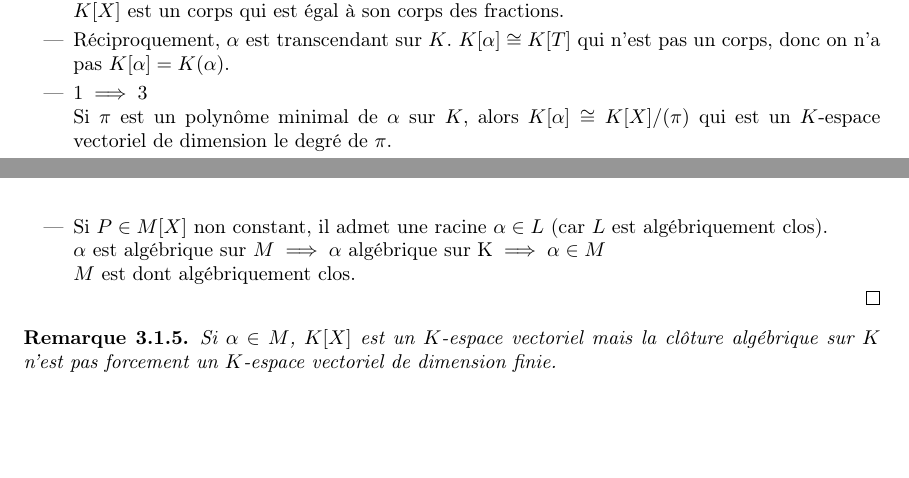
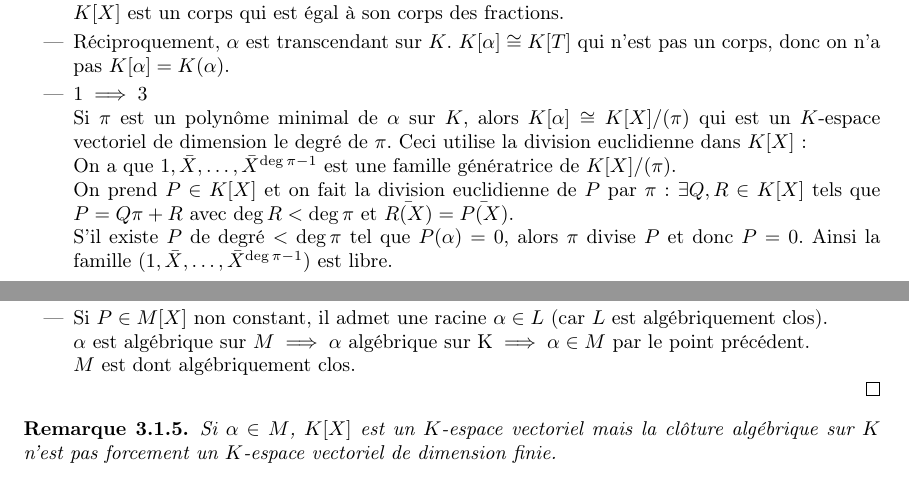
Before and after one commit to Yag000/algebre-II-notes, a LaTeX document (algebre-II-notes.tex, which reads contents/corps/espaces_vectoriels.tex): two parts of pages 17 and 19 of 31, joined at a grey line, cut so that both start at the same text, the shorter picture padded with empty space. Compiled offline with pdfLaTeX.

Commit message:
feat: Remove todos on "corps et espaces vectoriels"

```diff
--- a/contents/corps/espaces_vectoriels.tex
+++ b/contents/corps/espaces_vectoriels.tex
@@ -129,10 +129,15 @@
 		      $K[\alpha] \cong K[T]$ qui n'est pas un corps, donc on n'a pas $K[\alpha] = K(\alpha)$.
 		\item $1 \implies 3$\\
 		      Si $\pi$ est un polynôme minimal de $\alpha$ sur $K$, alors $K[\alpha] \cong K[X]/(\pi)$ qui est un $K$-espace vectoriel de dimension le degré de $\pi$.
+		      Ceci utilise la division euclidienne dans $K[X]$:\\
+		      On a que $1, \bar{X}, \ldots, \bar{X}^{\deg \pi - 1}$ est une famille génératrice de $K[X]/(\pi)$.\\
+		      On prend $P\in K[X]$ et on fait la division euclidienne de $P$ par $\pi$:
+		      $\exists Q, R \in K[X]$ tels que $P = Q\pi + R$ avec $\deg R < \deg \pi$ et $\bar{R(X)} = \bar{P(X)}$.\\
+		      S'il existe $P$ de degré $< \deg \pi$ tel que $P(\alpha) = 0$, alors $\pi$ divise $P$ et donc $P = 0$.
+		      Ainsi la famille $(1, \bar X, \ldots, \bar X^{\deg \pi - 1})$ est libre.
 		\item Réciproquement, \\
 		      Si $\alpha$ est transcendant sur $K$, le $K$-espace vectoriel $K[\alpha]$ est isomorphe a $K[X]$ qui est de dimension infinie.
 	\end{itemize}
-	%TODO: Add explanation
 \end{proof}
 
 \begin{definition}
@@ -192,7 +195,7 @@
 		      donc $\alpha$ est algébrique sur $K$ et donc $\alpha \in M$.
 		\item
 		      Si $P \in M[X]$ non constant, il admet une racine $\alpha \in L$ (car $L$ est algébriquement clos). \\
-		      $\alpha$ est algébrique sur $M \implies \alpha \text{ algébrique sur K} \implies \alpha \in M$\ \\ % TODO: say that the First implies comes from the second point of the theorem.
+		      $\alpha$ est algébrique sur $M \implies \alpha \text{ algébrique sur K} \implies  \alpha \in M$ par le point précédent.\\
 		      $M$ est dont algébriquement clos.
 	\end{itemize}
 \end{proof}
```
Also changed, not shown: contents/corps/espaces_vectoriels.tex (4 more changed lines).
